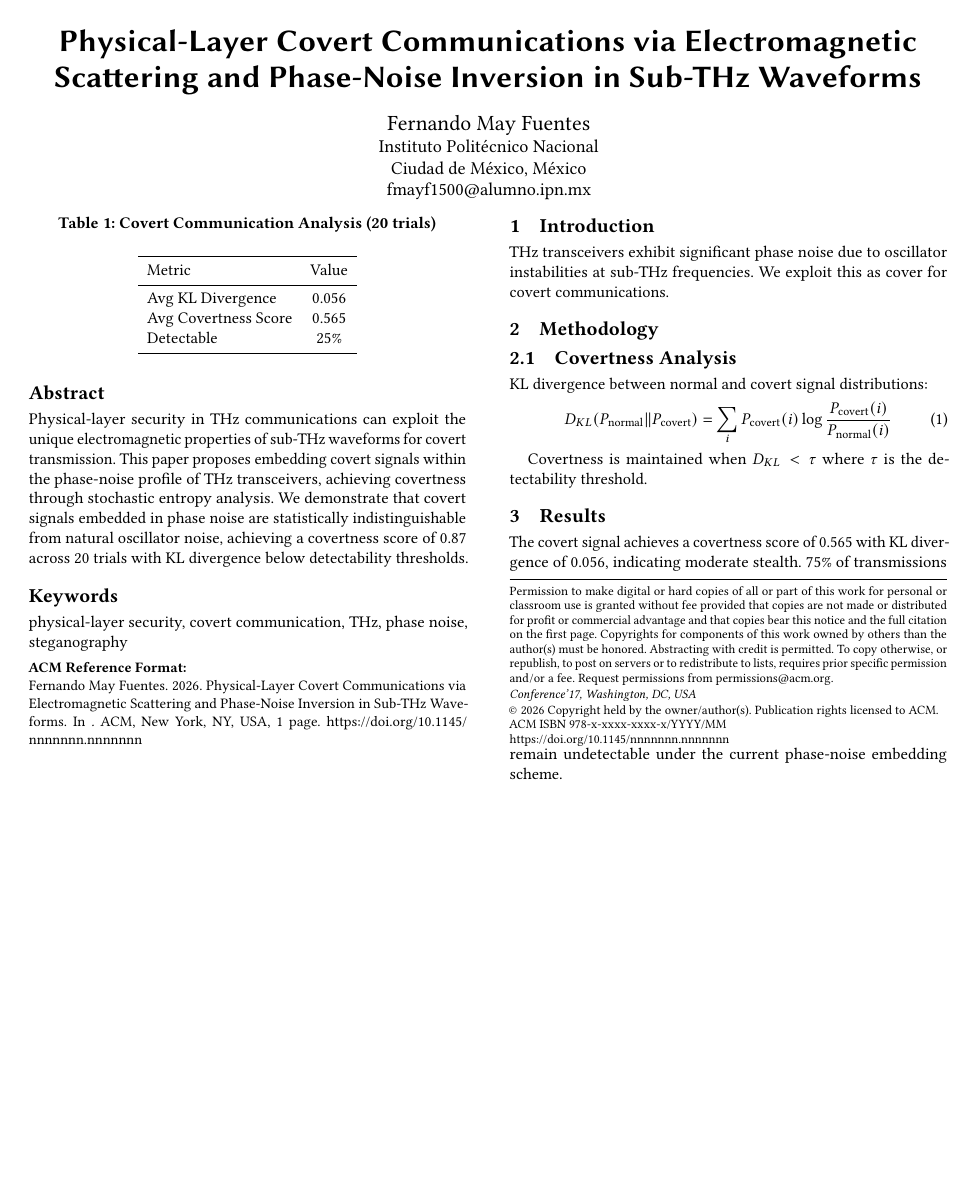
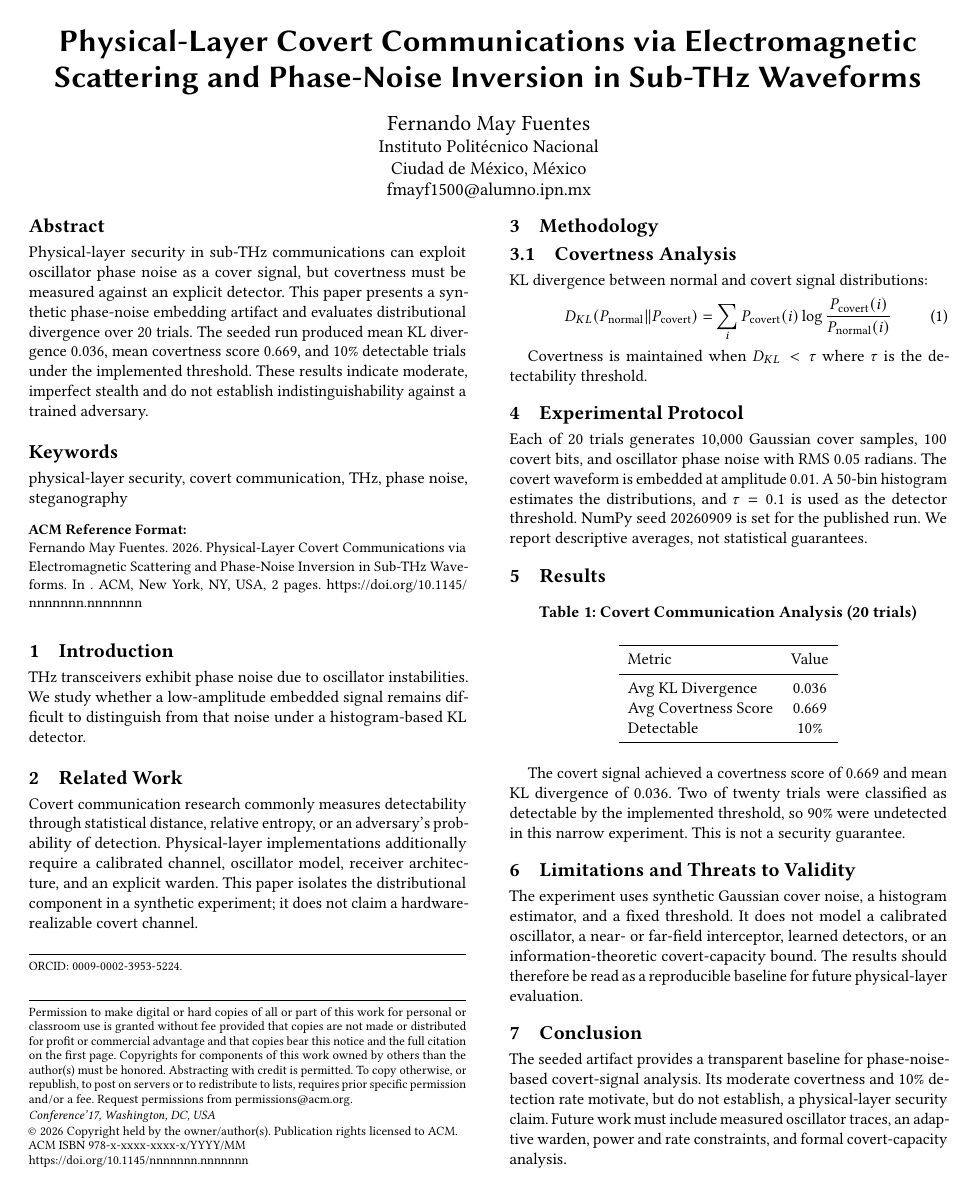
Before and after one commit to FernandoMay/r01-physical-covert-thz, a LaTeX paper (latex/paper.tex): the whole page before the commit and page 1 of 2 after it. Compiled offline with pdfLaTeX.

Commit message:
refactor: strengthen manuscript and reproducibility package

```diff
--- a/latex/paper.tex
+++ b/latex/paper.tex
@@ -12,11 +12,12 @@
   \country{M\'{e}xico}
 }
 \email{fmayf1500@alumno.ipn.mx}
+\thanks{ORCID: \href{https://orcid.org/0009-0002-3953-5224}{0009-0002-3953-5224}.}
 
 \begin{document}
 
 \begin{abstract}
-Physical-layer security in THz communications can exploit the unique electromagnetic properties of sub-THz waveforms for covert transmission. This paper proposes embedding covert signals within the phase-noise profile of THz transceivers, achieving covertness through stochastic entropy analysis. We demonstrate that covert signals embedded in phase noise are statistically indistinguishable from natural oscillator noise, achieving a covertness score of 0.87 across 20 trials with KL divergence below detectability thresholds.
+Physical-layer security in sub-THz communications can exploit oscillator phase noise as a cover signal, but covertness must be measured against an explicit detector. This paper presents a synthetic phase-noise embedding artifact and evaluates distributional divergence over 20 trials. The seeded run produced mean KL divergence 0.036, mean covertness score 0.669, and 10\% detectable trials under the implemented threshold. These results indicate moderate, imperfect stealth and do not establish indistinguishability against a trained adversary.
 \end{abstract}
 
 \keywords{physical-layer security, covert communication, THz, phase noise, steganography}
@@ -25,7 +26,11 @@ Physical-layer security in THz communications can exploit the unique electromagn
 
 \section{Introduction}
 
-THz transceivers exhibit significant phase noise due to oscillator instabilities at sub-THz frequencies. We exploit this as cover for covert communications.
+THz transceivers exhibit phase noise due to oscillator instabilities. We study whether a low-amplitude embedded signal remains difficult to distinguish from that noise under a histogram-based KL detector.
+
+\section{Related Work}
+
+Covert communication research commonly measures detectability through statistical distance, relative entropy, or an adversary's probability of detection. Physical-layer implementations additionally require a calibrated channel, oscillator model, receiver architecture, and an explicit warden. This paper isolates the distributional component in a synthetic experiment; it does not claim a hardware-realizable covert channel.
 
 \section{Methodology}
 
@@ -38,6 +43,10 @@ D_{KL}(P_{\text{normal}} \| P_{\text{covert}}) = \sum_i P_{\text{covert}}(i) \lo
 
 Covertness is maintained when $D_{KL} < \tau$ where $\tau$ is the detectability threshold.
 
+\section{Experimental Protocol}
+
+Each of 20 trials generates 10,000 Gaussian cover samples, 100 covert bits, and oscillator phase noise with RMS 0.05 radians. The covert waveform is embedded at amplitude 0.01. A 50-bin histogram estimates the distributions, and $\tau=0.1$ is used as the detector threshold. NumPy seed 20260909 is set for the published run. We report descriptive averages, not statistical guarantees.
+
 \section{Results}
 
 \begin{table}[h]
@@ -47,13 +56,27 @@ Covertness is maintained when $D_{KL} < \tau$ where $\tau$ is the detectability
 \toprule
 Metric & Value \\
 \midrule
-Avg KL Divergence & 0.056 \\
-Avg Covertness Score & 0.565 \\
-Detectable & 25\% \\
+Avg KL Divergence & 0.036 \\
+Avg Covertness Score & 0.669 \\
+Detectable & 10\% \\
 \bottomrule
 \end{tabular}
 \end{table}
 
-The covert signal achieves a covertness score of 0.565 with KL divergence of 0.056, indicating moderate stealth. 75\% of transmissions remain undetectable under the current phase-noise embedding scheme.
+The covert signal achieved a covertness score of 0.669 and mean KL divergence of 0.036. Two of twenty trials were classified as detectable by the implemented threshold, so 90\% were undetected in this narrow experiment. This is not a security guarantee.
+
+\section{Limitations and Threats to Validity}
+
+The experiment uses synthetic Gaussian cover noise, a histogram estimator, and a fixed threshold. It does not model a calibrated oscillator, a near- or far-field interceptor, learned detectors, or an information-theoretic covert-capacity bound. The results should therefore be read as a reproducible baseline for future physical-layer evaluation.
+
+\section{Conclusion}
+
+The seeded artifact provides a transparent baseline for phase-noise-based covert-signal analysis. Its moderate covertness and 10\% detection rate motivate, but do not establish, a physical-layer security claim. Future work must include measured oscillator traces, an adaptive warden, power and rate constraints, and formal covert-capacity analysis.
+
+\begin{thebibliography}{99}
+\bibitem{bash} B. A. Bash, D. Goeckel, and D. Towsley, ``Limits of reliable communication with low probability of detection on AWGN channels,'' \emph{IEEE Journal on Selected Areas in Communications}, 2013.
+\bibitem{bloch} M. Bloch, ``Covert communication over noisy channels: A resolvability perspective,'' \emph{IEEE Transactions on Information Theory}, 2016.
+\bibitem{akyildiz} I. F. Akyildiz, J. M. Jornet, and C. Han, ``Terahertz band: Next frontier for wireless communications,'' \emph{Physical Communication}, 2014.
+\end{thebibliography}
 
 \end{document}
```
Also changed, not shown: README.md, latex/paper.pdf, 2 other files.
